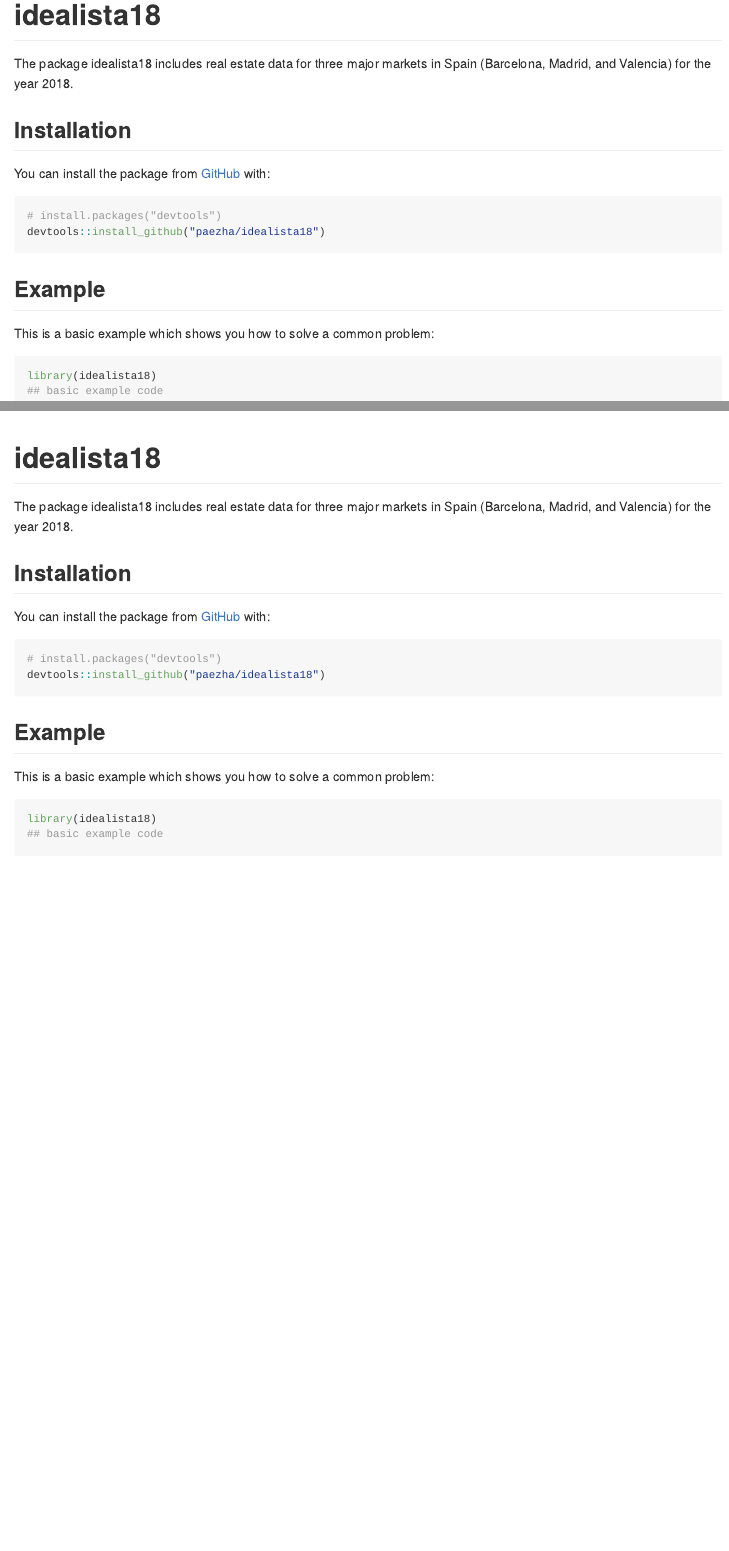
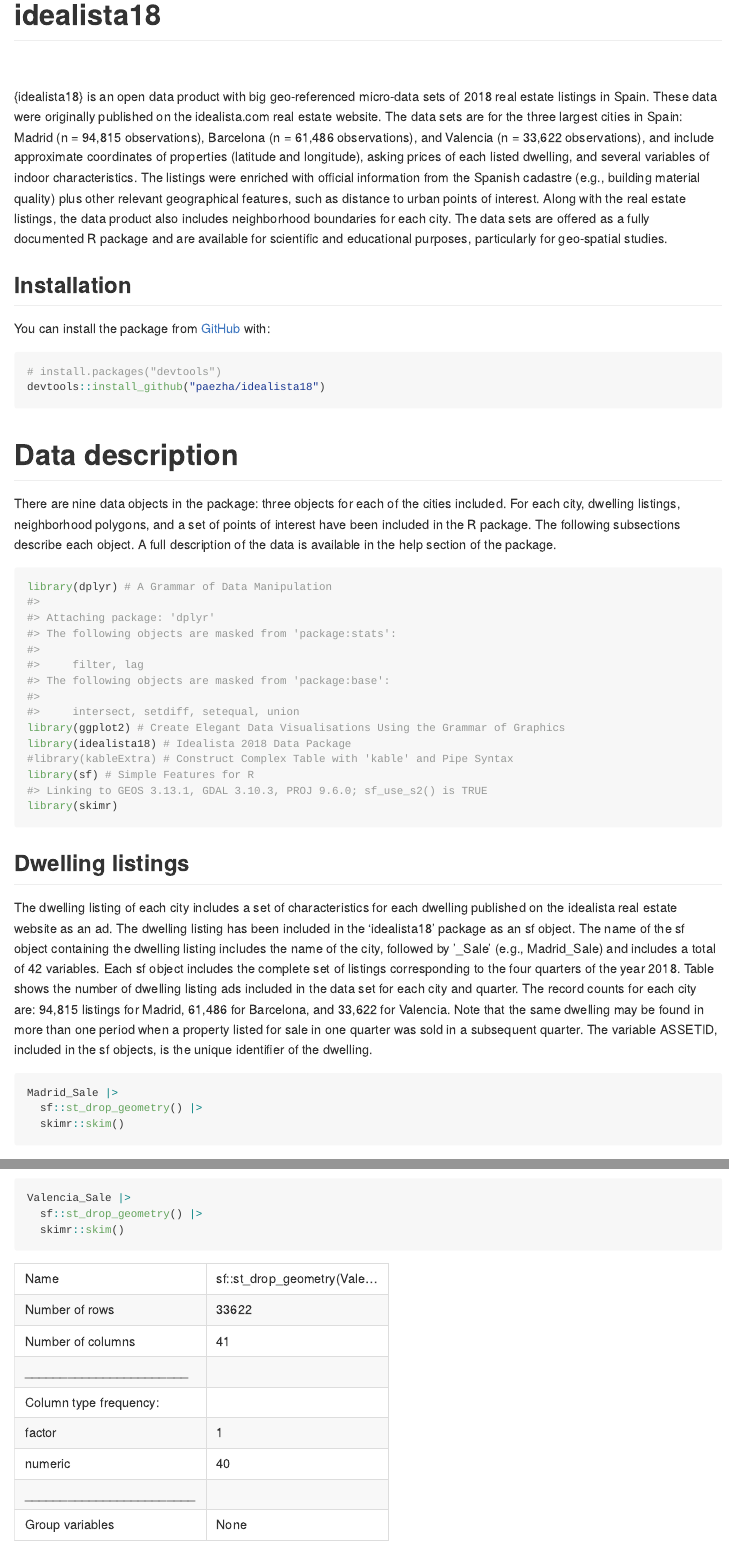
Before and after one commit to paezha/idealista18, an R Markdown document (README.Rmd): the page in a window 1100 px wide, from its top, and a second part further down, joined at a grey line. Rendered offline with R 4.5, knitr and Pandoc, with nearby package versions; some code elsewhere in the file could not run offline; badge pictures from the web are left out.

Commit message:
Updated the description and README

````diff
--- a/README.Rmd
+++ b/README.Rmd
@@ -20,6 +35,6 @@
 <!-- badges: end -->
 
-The package idealista18 includes real estate data for three major markets in Spain (Barcelona, Madrid, and Valencia) for the year 2018.
+{idealista18} is an open data product with big geo-referenced micro-data sets of 2018 real estate listings in Spain. These data were originally published on the idealista.com real estate website. The data sets are for the three largest cities in Spain: Madrid (n = 94,815 observations), Barcelona (n = 61,486 observations), and Valencia (n = 33,622 observations), and include approximate coordinates of properties (latitude and longitude), asking prices of each listed dwelling, and several variables of indoor characteristics. The listings were enriched with official information from the Spanish cadastre (e.g., building material quality) plus other relevant geographical features, such as distance to urban points of interest. Along with the real estate listings, the data product also includes neighborhood boundaries for each city. The data sets are offered as a fully documented R package and are available for scientific and educational purposes, particularly for geo-spatial studies.
 
 ## Installation
 
@@ -37,11 +52,24 @@
 # install.packages("devtools")
 devtools::install_github("paezha/idealista18")
 ```
-## Example
+# Data description
 
-This is a basic example which shows you how to solve a common problem:
+There are nine data objects in the package: three objects for each of the cities included. For each city, dwelling listings, neighborhood polygons, and a set of points of interest have been included in the R package. The following subsections describe each object. A full description of the data is available in the help section of the package.
 
-```{r example}
-library(idealista18)
-## basic example code
+```{r}
+library(dplyr) # A Grammar of Data Manipulation
+library(ggplot2) # Create Elegant Data Visualisations Using the Grammar of Graphics
+library(idealista18) # Idealista 2018 Data Package
+#library(kableExtra) # Construct Complex Table with 'kable' and Pipe Syntax
+library(sf) # Simple Features for R
+library(skimr)
 ```
+
+## Dwelling listings
+
+The dwelling listing of each city includes a set of characteristics for each dwelling published on the idealista real estate website as an ad. The dwelling listing has been included in the ‘idealista18’ package as an sf object. The name of the sf object containing the dwelling listing includes the name of the city, followed by '_Sale' (e.g., Madrid_Sale) and includes a total of 42 variables. Each sf object includes the complete set of listings corresponding to the four quarters of the year 2018. Table \ref{tab:number-ads} shows the number of dwelling listing ads included in the data set for each city and quarter. The record counts for each city are: 94,815 listings for Madrid, 61,486 for Barcelona, and 33,622 for Valencia. Note that the same dwelling may be found in more than one period when a property listed for sale in one quarter was sold in a subsequent quarter. The variable ASSETID, included in the sf objects, is the unique identifier of the dwelling.
+
+```{r}
+Madrid_Sale |>
+  sf::st_drop_geometry() |>
+  skimr::skim()
@@ -47,0 +85,3 @@
+Valencia_Sale |>
+  sf::st_drop_geometry() |>
+  skimr::skim()
````
Also changed, not shown: README.md, README.Rmd (34 more changed lines), 1 other file.
